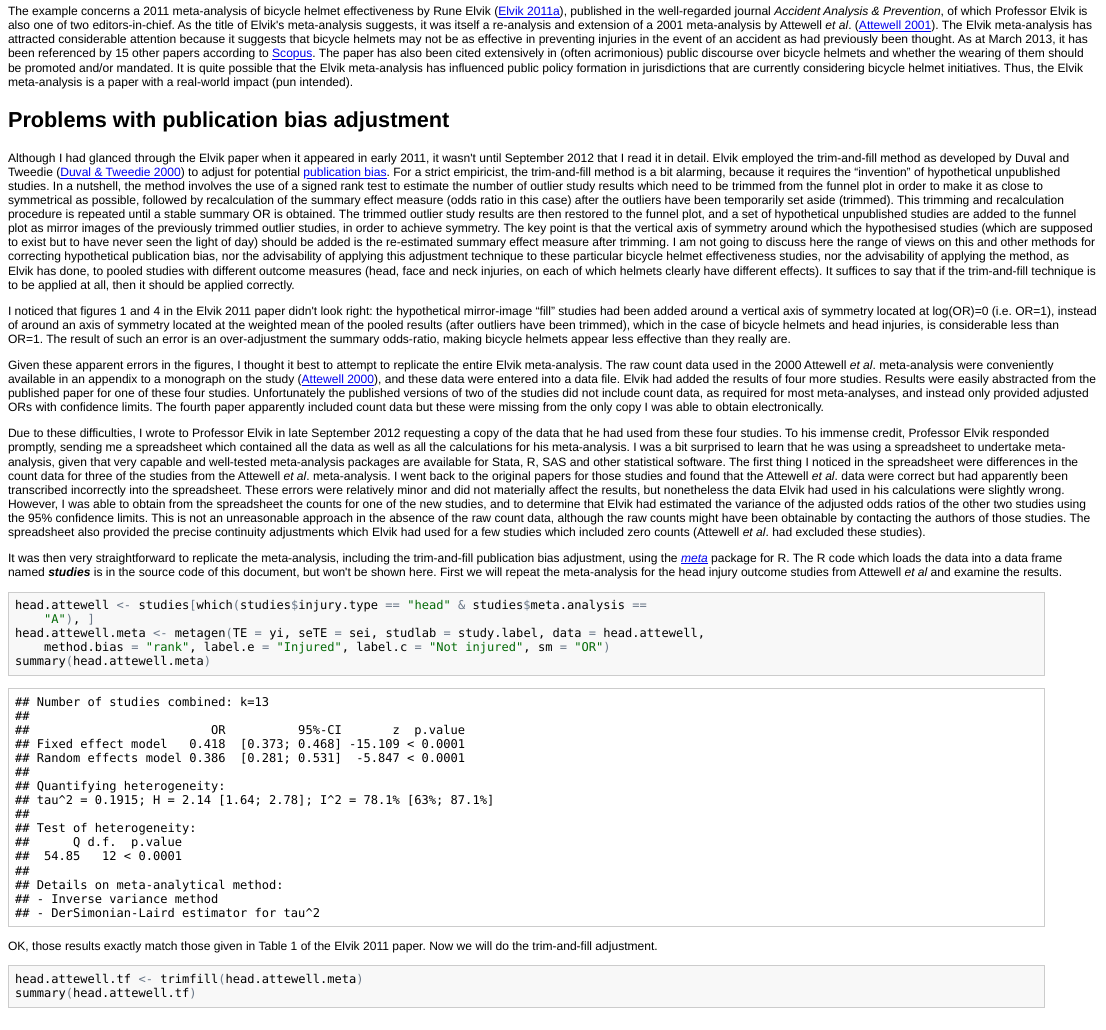
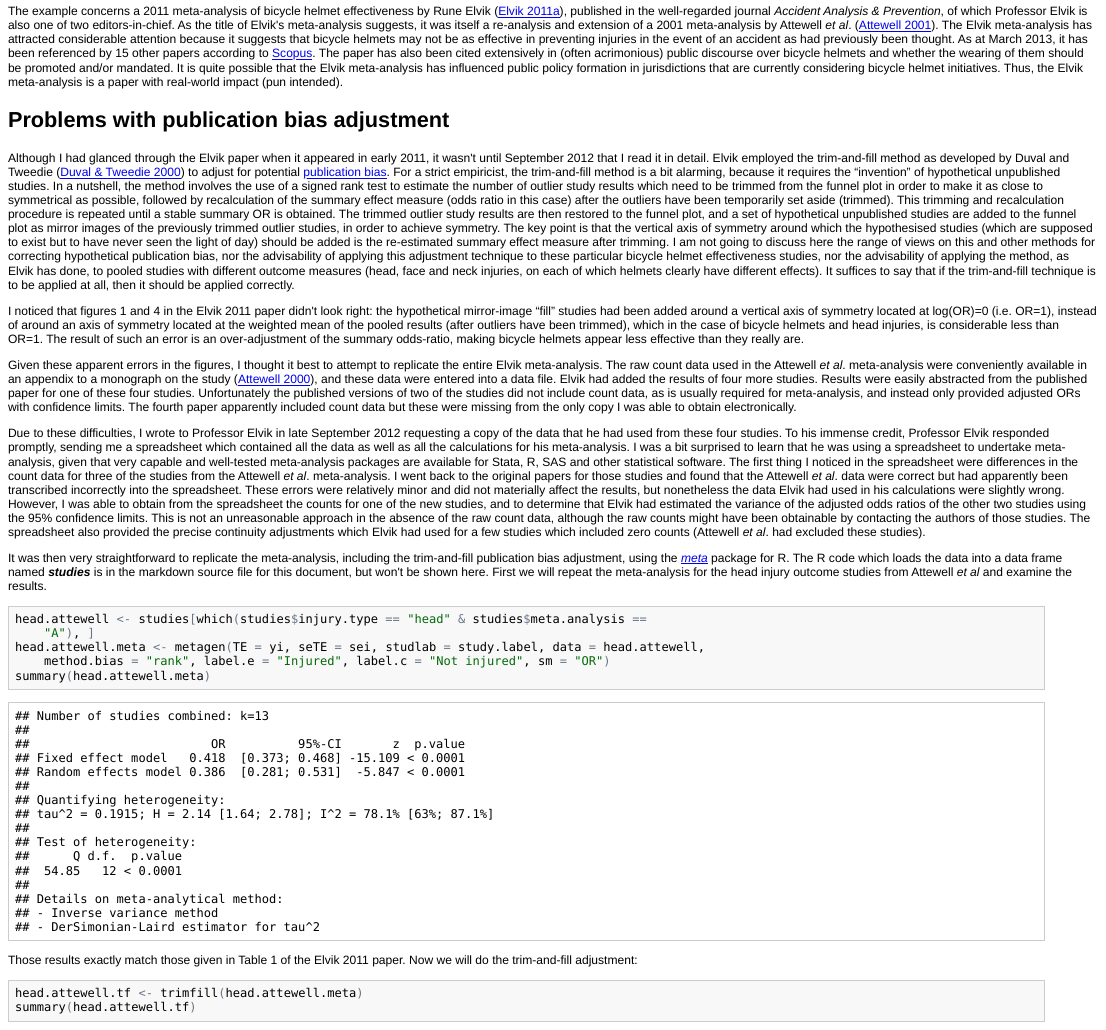
Before and after one commit to timchurches/meta-analyses, an R Markdown document (benefits-of-reproducible-research/benefits-of-reproducible-research.Rmd): the page in a window 1100 px wide, from 340 px down. The pictures show the output file benefits-of-reproducible-research/benefits-of-reproducible-research.html that the author committed with the source, opened offline.

Commit message:
More edits

````diff
--- a/benefits-of-reproducible-research/benefits-of-reproducible-research.Rmd
+++ b/benefits-of-reproducible-research/benefits-of-reproducible-research.Rmd
@@ -12,15 +12,15 @@ Pre-amble
 ---------
 Recognition of the benefits of [reproducible research](http://en.wikipedia.org/wiki/Reproducibility#Reproducible_research) has been growing in many scientific disciplines over the last decade, including [epidemiologic research](http://aje.oxfordjournals.org/content/163/9/783.full) and [biostatistics](http://biostatistics.oxfordjournals.org/content/10/3/405.full), both of which are foundation stones of public health. The aim of this article is to provide an illustration of the potential benefits of replication of reproducible public health research, and to itself serve as an illustration of methods for publishing research which make its replication, and possibly extension, as fast and efficient as possible.
 
-The example concerns a 2011 meta-analysis of bicycle helmet effectiveness by Rune Elvik ([Elvik 2011a]), published in the well-regarded journal _Accident Analysis & Prevention_, of which Professor Elvik is also one of two editors-in-chief. As the title of Elvik's meta-analysis suggests, it was itself a re-analysis and extension of a 2001 meta-analysis by Attewell _et al_. ([Attewell 2001]). The Elvik meta-analysis has attracted considerable attention because it suggests that bicycle helmets may not be as effective in preventing injuries in the event of an accident as had previously been thought. As at March 2013, it has been referenced by 15 other papers according to [Scopus](http://www.scopus.com/results/citedbyresults.url?sort=plf-f&cite=2-s2.0-79952449461&src=s&imp=t&sid=12CBF6348C488B4C46AC2785C1C17A17.iqs8TDG0Wy6BURhzD3nFA%3a30&sot=cite&sdt=a&sl=0&origin=inward&txGid=12CBF6348C488B4C46AC2785C1C17A17.iqs8TDG0Wy6BURhzD3nFA%3a2). The paper has also been cited extensively in (often acrimonious) public discourse over bicycle helmets and whether the wearing of them should be promoted and/or mandated. It is quite possible that the Elvik meta-analysis has influenced public policy formation in jurisdictions that are currently considering bicycle helmet initiatives. Thus, the Elvik meta-analysis is a paper with a real-world impact (pun intended).
+The example concerns a 2011 meta-analysis of bicycle helmet effectiveness by Rune Elvik ([Elvik 2011a]), published in the well-regarded journal _Accident Analysis & Prevention_, of which Professor Elvik is also one of two editors-in-chief. As the title of Elvik's meta-analysis suggests, it was itself a re-analysis and extension of a 2001 meta-analysis by Attewell _et al_. ([Attewell 2001]). The Elvik meta-analysis has attracted considerable attention because it suggests that bicycle helmets may not be as effective in preventing injuries in the event of an accident as had previously been thought. As at March 2013, it has been referenced by 15 other papers according to [Scopus](http://www.scopus.com/results/citedbyresults.url?sort=plf-f&cite=2-s2.0-79952449461&src=s&imp=t&sid=12CBF6348C488B4C46AC2785C1C17A17.iqs8TDG0Wy6BURhzD3nFA%3a30&sot=cite&sdt=a&sl=0&origin=inward&txGid=12CBF6348C488B4C46AC2785C1C17A17.iqs8TDG0Wy6BURhzD3nFA%3a2). The paper has also been cited extensively in (often acrimonious) public discourse over bicycle helmets and whether the wearing of them should be promoted and/or mandated. It is quite possible that the Elvik meta-analysis has influenced public policy formation in jurisdictions that are currently considering bicycle helmet initiatives. Thus, the Elvik meta-analysis is a paper with real-world impact (pun intended).
 
 Problems with publication bias adjustment
 -----------------------------------------
 Although I had glanced through the Elvik paper when it appeared in early 2011, it wasn't until September 2012 that I read it in detail. Elvik employed the trim-and-fill method as developed by Duval and Tweedie ([Duval & Tweedie 2000]) to adjust for potential [publication bias](http://en.wikipedia.org/wiki/Publication_bias). For a strict empiricist, the trim-and-fill method is a bit alarming, because it requires the "invention" of hypothetical unpublished studies. In a nutshell, the method involves the use of a signed rank test to estimate the number of outlier study results which need to be trimmed from the funnel plot in order to make it as close to symmetrical as possible, followed by recalculation of the summary effect measure (odds ratio in this case) after the outliers have been temporarily set aside (trimmed). This trimming and recalculation  procedure is repeated until a stable summary OR is obtained. The trimmed outlier study results are then restored to the funnel plot, and a set of hypothetical unpublished studies are added to the funnel plot as  mirror images of the previously trimmed outlier studies, in order to achieve symmetry. The key point is that  the vertical axis of symmetry around which the hypothesised studies (which are supposed to exist but to have never seen the light of day) should be added is the re-estimated summary effect measure after trimming. I am not going to discuss here the range of views on this and other methods for correcting hypothetical publication bias, nor the advisability of applying this adjustment technique to these particular bicycle helmet effectiveness studies, nor the advisability of applying the method, as Elvik has done, to pooled studies with different outcome measures (head, face and neck injuries, on each of which helmets clearly have different effects). It suffices to say that if the trim-and-fill technique is to be applied at all, then it should be applied correctly.
 
-I noticed that figures 1 and 4 in the Elvik 2011 paper didn't look right: the hypothetical mirror-image "fill" studies had been added around a vertical axis of symmetry located at log(OR)=0 (i.e. OR=1), instead of around an axis of symmetry located at the weighted mean of the pooled results (after outliers have been trimmed), which in the case of bicycle helmets and head injuries, is considerable less than OR=1. The result of such an error is an over-adjustment the summary odds-ratio, making bicycle helmets appear less effective than they really are.
+I noticed that figures 1 and 4 in the Elvik 2011 paper didn't look right: the hypothetical mirror-image "fill" studies had been added around a vertical axis of symmetry located at log(OR)=0 (i.e. OR=1), instead of around an axis of symmetry located at the weighted mean of the pooled results (after outliers have been trimmed), which in the case of bicycle helmets and head injuries, is considerable less than OR=1. The result of such an error is an over-adjustment of the summary odds-ratio, making bicycle helmets appear less effective than they really are.
 
-Given these apparent errors in the figures, I thought it best to attempt to replicate the entire Elvik meta-analysis. The raw count data used in the 2000 Attewell _et al_. meta-analysis were conveniently available in an appendix to a monograph on the study ([Attewell 2000]), and these data were entered into a data file. Elvik had added the results of four more studies. Results were easily abstracted from the published paper for one of these four studies. Unfortunately the published versions of two of the studies did not include count data, as required for most meta-analyses, and instead only provided adjusted ORs with confidence limits. The fourth paper apparently included count data but these were missing from the only copy I was able to obtain electronically.
+Given these apparent errors in the figures, I thought it best to attempt to replicate the entire Elvik meta-analysis. The raw count data used in the Attewell _et al_. meta-analysis were conveniently available in an appendix to a monograph on the study ([Attewell 2000]), and these data were entered into a data file. Elvik had added the results of four more studies. Results were easily abstracted from the published paper for one of these four studies. Unfortunately the published versions of two of the studies did not include count data, as is usually required for meta-analysis, and instead only provided adjusted ORs with confidence limits. The fourth paper apparently included count data but these were missing from the only copy I was able to obtain electronically.
 
 Due to these difficulties, I wrote to Professor Elvik in late September 2012 requesting a copy of the data that he had used from these four studies. To his immense credit, Professor Elvik responded promptly, sending me a spreadsheet which contained all the data as well as all the calculations for his meta-analysis. I was a bit surprised to learn that he was using a spreadsheet to undertake meta-analysis, given that very capable and well-tested meta-analysis packages are available for Stata, R, SAS and other statistical software. The first thing I noticed in the spreadsheet were differences in the count data for three of the studies from the Attewell _et al_. meta-analysis. I went back to the original papers for those studies and found that the Attewell _et al_. data were correct but had apparently been transcribed incorrectly into the spreadsheet. These errors were relatively minor and did not materially affect the results, but nonetheless the data Elvik had used in his calculations were slightly wrong. However, I was able to obtain from the spreadsheet the counts for one of the new studies, and to determine that Elvik had estimated the variance of the adjusted odds ratios of the other two studies using the 95% confidence limits. This is not an unreasonable approach in the absence of the raw count data, although the raw counts might have been obtainable by contacting the authors of those studies. The spreadsheet also provided the precise continuity adjustments which Elvik had used for a few studies which included zero counts (Attewell _et al_. had excluded these studies).
 
@@ -62,14 +62,14 @@ studies <- merge(studies,HA,all=T)
 studies$sei <- studies$vi^0.5
 ```
 
-It was then very straightforward to replicate the meta-analysis, including the trim-and-fill publication bias adjustment, using the [_meta_](http://cran.r-project.org/web/packages/meta/index.html) package for R. The R code which loads the data into a data frame named _**studies**_ is in the source code of this document, but won't be shown here. First we will repeat the meta-analysis for the head injury outcome studies from Attewell _et al_ and examine the results.
+It was then very straightforward to replicate the meta-analysis, including the trim-and-fill publication bias adjustment, using the [_meta_](http://cran.r-project.org/web/packages/meta/index.html) package for R. The R code which loads the data into a data frame named _**studies**_ is in the markdown source file for this document, but won't be shown here. First we will repeat the meta-analysis for the head injury outcome studies from Attewell _et al_ and examine the results.
 
 ```{r}
 head.attewell <- studies[which(studies$injury.type == "head" & studies$meta.analysis == "A"),]
 head.attewell.meta  <- metagen(TE=yi, seTE=sei, studlab=study.label, data=head.attewell, method.bias="rank", label.e="Injured", label.c="Not injured", sm="OR")
 summary(head.attewell.meta)
 ```
-OK, those results exactly match those given in Table 1 of the Elvik 2011 paper. Now we will do the trim-and-fill adjustment.
+Those results exactly match those given in Table 1 of the Elvik 2011 paper. Now we will do the trim-and-fill adjustment:
 ```{r}
 head.attewell.tf <- trimfill(head.attewell.meta)
 summary(head.attewell.tf)
````
Also changed, not shown: benefits-of-reproducible-research/benefits-of-reproducible-research.html, benefits-of-reproducible-research/benefits-of-reproducible-research.md, benefits-of-reproducible-research/benefits-of-reproducible-research.Rmd (2 more changed lines).
